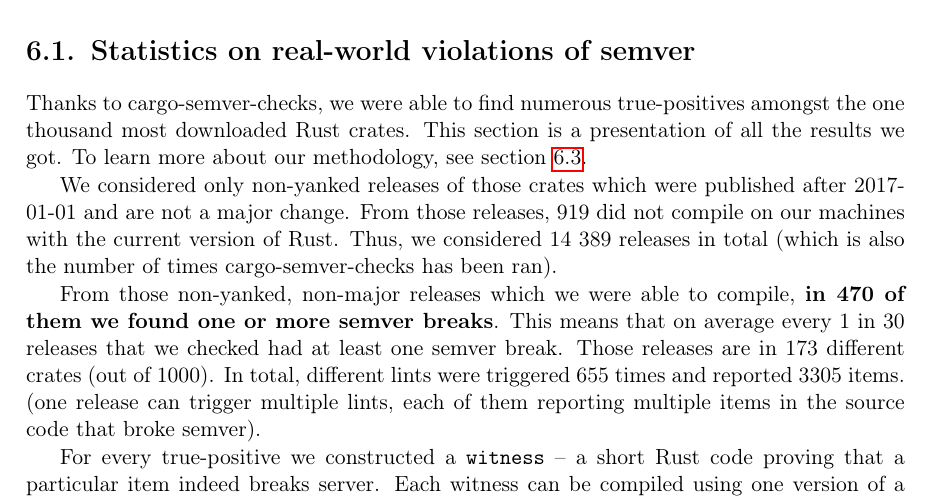
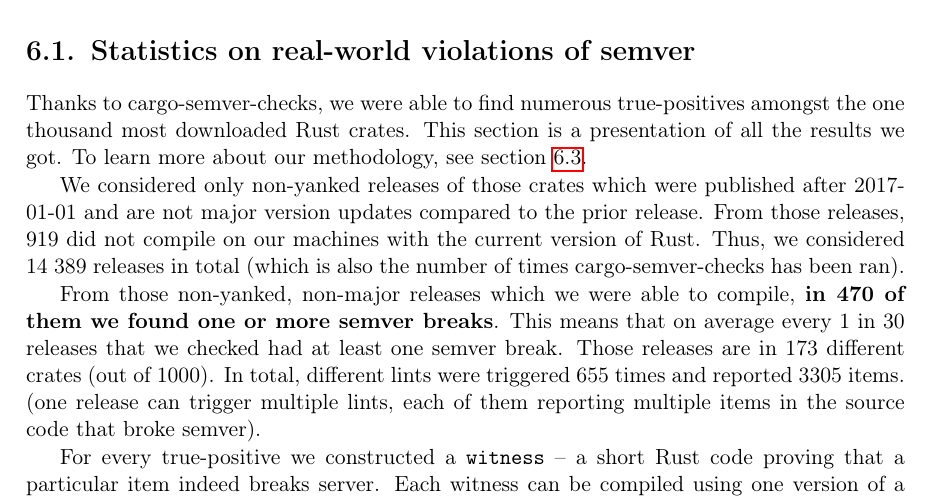
Before and after one commit to tonowak/bachelors-thesis, a LaTeX thesis (thesis-en.tex): part of page 31 of 45, cut so that both start at the same text. Compiled offline with pdfLaTeX.

Commit message:
Update thesis-en.tex
Co-authored-by: Predrag Gruevski <2348618+obi1kenobi@users.noreply.github.com>

```diff
--- a/thesis-en.tex
+++ b/thesis-en.tex
@@ -762,7 +762,7 @@
 our methodology, see section \ref{r:section_generating_witnesses}.
 
 We considered only non-yanked releases of those crates which were published
-after 2017-01-01 and are not a major change. From those releases,
+after 2017-01-01 and are not major version updates compared to the prior release. From those releases,
 919 did not compile on our machines with the current version of Rust.
 Thus, we considered 14 389 releases in total (which is also the number of times
 cargo-semver-checks has been ran).
```
